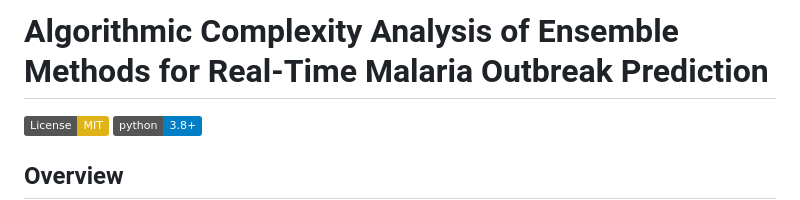
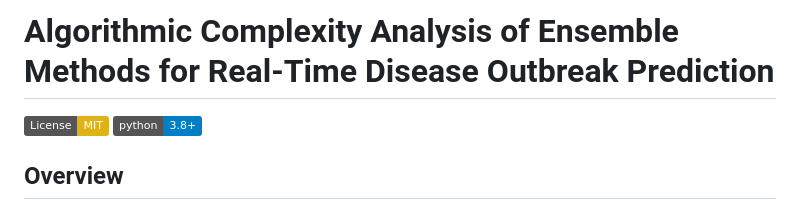
Before and after one commit to Ayikoandrew/ensemble-outbreak-complexity, a Markdown page: README.md, the part around the change. Drawn GitHub-style; badges without logos.

```diff
--- a/README.md
+++ b/README.md
@@ -1,4 +1,4 @@
-# Algorithmic Complexity Analysis of Ensemble Methods for Real-Time Malaria Outbreak Prediction
+# Algorithmic Complexity Analysis of Ensemble Methods for Real-Time Disease Outbreak Prediction
 
 [![License: MIT](https://img.shields.io/badge/License-MIT-yellow.svg)](https://opensource.org/licenses/MIT)
 [![Python 3.8+](https://img.shields.io/badge/python-3.8+-blue.svg)](https://www.python.org/downloads/)
```
